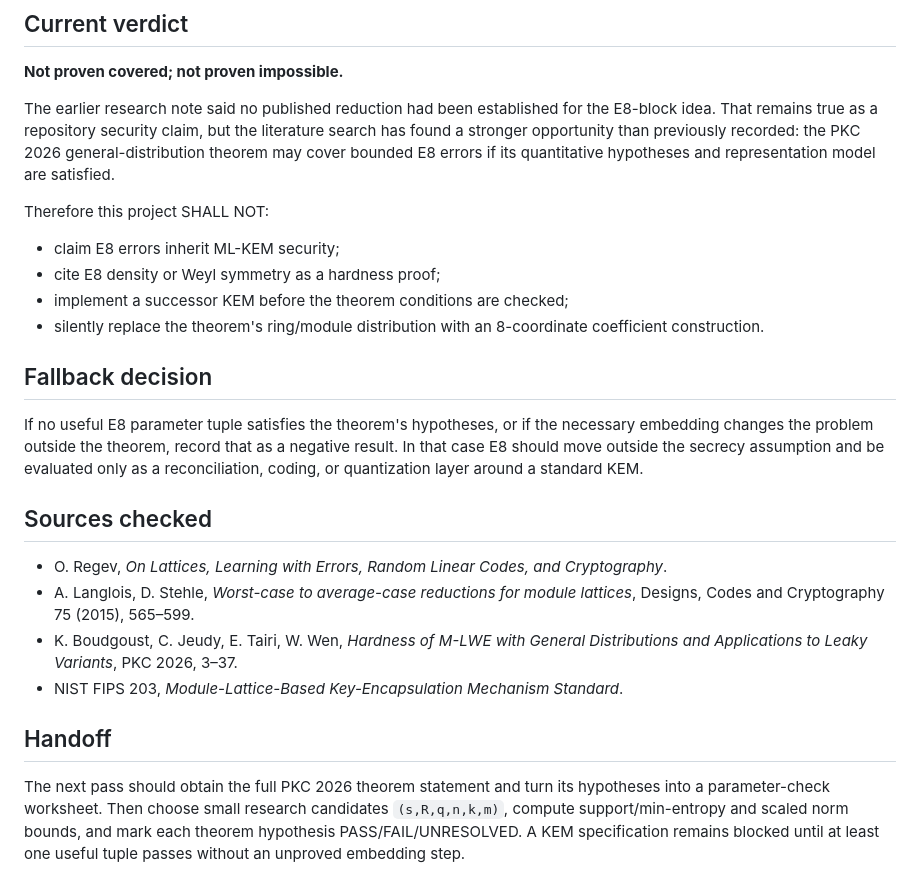
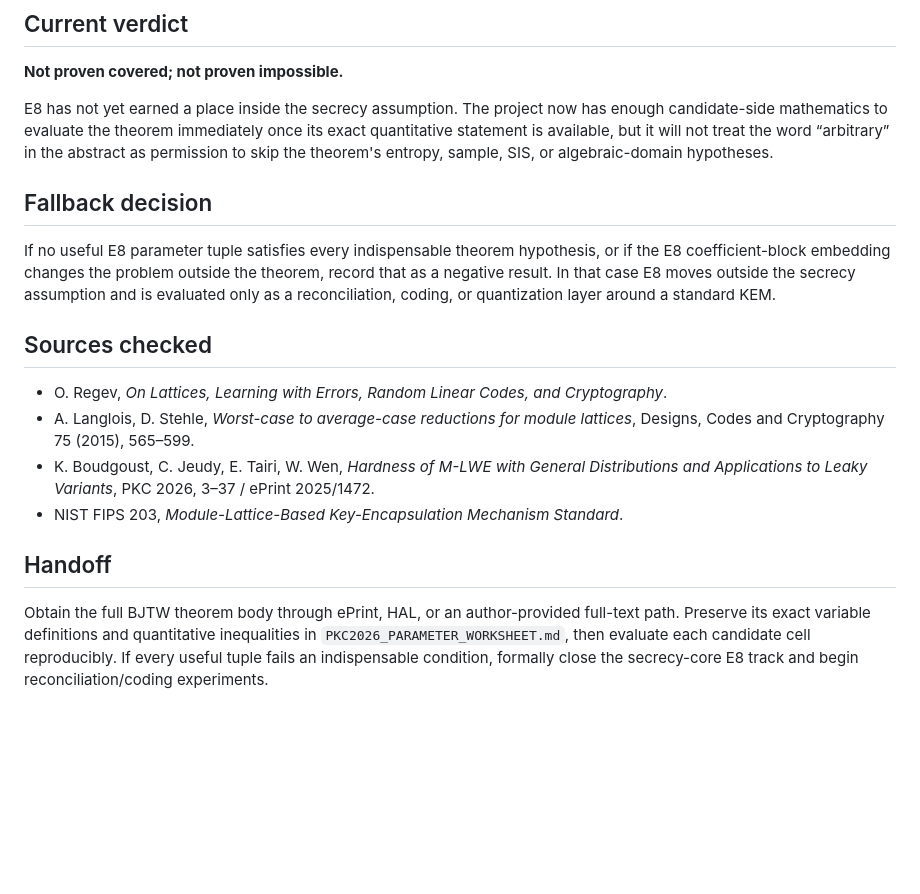
Before and after one commit to kaibuzz0/e8-cipher, a Markdown page: research/E8_HARDNESS_COVERAGE.md, the part around one of its changes. Drawn GitHub-style; blank space fills up the shorter version.

```diff
--- a/research/E8_HARDNESS_COVERAGE.md
+++ b/research/E8_HARDNESS_COVERAGE.md
@@ -74,26 +70,19 @@ No `(s,R,q,n,k,m)` parameter tuple has yet been checked against all of those con
 
 **Not proven covered; not proven impossible.**
 
-The earlier research note said no published reduction had been established for the E8-block idea. That remains true as a repository security claim, but the literature search has found a stronger opportunity than previously recorded: the PKC 2026 general-distribution theorem may cover bounded E8 errors if its quantitative hypotheses and representation model are satisfied.
-
-Therefore this project SHALL NOT:
-
-- claim E8 errors inherit ML-KEM security;
-- cite E8 density or Weyl symmetry as a hardness proof;
-- implement a successor KEM before the theorem conditions are checked;
-- silently replace the theorem's ring/module distribution with an 8-coordinate coefficient construction.
+E8 has not yet earned a place inside the secrecy assumption. The project now has enough candidate-side mathematics to evaluate the theorem immediately once its exact quantitative statement is available, but it will not treat the word “arbitrary” in the abstract as permission to skip the theorem's entropy, sample, SIS, or algebraic-domain hypotheses.
 
 ## Fallback decision
 
-If no useful E8 parameter tuple satisfies the theorem's hypotheses, or if the necessary embedding changes the problem outside the theorem, record that as a negative result. In that case E8 should move outside the secrecy assumption and be evaluated only as a reconciliation, coding, or quantization layer around a standard KEM.
+If no useful E8 parameter tuple satisfies every indispensable theorem hypothesis, or if the E8 coefficient-block embedding changes the problem outside the theorem, record that as a negative result. In that case E8 moves outside the secrecy assumption and is evaluated only as a reconciliation, coding, or quantization layer around a standard KEM.
 
 ## Sources checked
 
 - O. Regev, *On Lattices, Learning with Errors, Random Linear Codes, and Cryptography*.
 - A. Langlois, D. Stehle, *Worst-case to average-case reductions for module lattices*, Designs, Codes and Cryptography 75 (2015), 565–599.
-- K. Boudgoust, C. Jeudy, E. Tairi, W. Wen, *Hardness of M-LWE with General Distributions and Applications to Leaky Variants*, PKC 2026, 3–37.
+- K. Boudgoust, C. Jeudy, E. Tairi, W. Wen, *Hardness of M-LWE with General Distributions and Applications to Leaky Variants*, PKC 2026, 3–37 / ePrint 2025/1472.
 - NIST FIPS 203, *Module-Lattice-Based Key-Encapsulation Mechanism Standard*.
 
 ## Handoff
 
-The next pass should obtain the full PKC 2026 theorem statement and turn its hypotheses into a parameter-check worksheet. Then choose small research candidates `(s,R,q,n,k,m)`, compute support/min-entropy and scaled norm bounds, and mark each theorem hypothesis PASS/FAIL/UNRESOLVED. A KEM specification remains blocked until at least one useful tuple passes without an unproved embedding step.
+Obtain the full BJTW theorem body through ePrint, HAL, or an author-provided full-text path. Preserve its exact variable definitions and quantitative inequalities in `PKC2026_PARAMETER_WORKSHEET.md`, then evaluate each candidate cell reproducibly. If every useful tuple fails an indispensable condition, formally close the secrecy-core E8 track and begin reconciliation/coding experiments.
```
Also changed, not shown: other parts of research/E8_HARDNESS_COVERAGE.md (+28 -32 lines).
